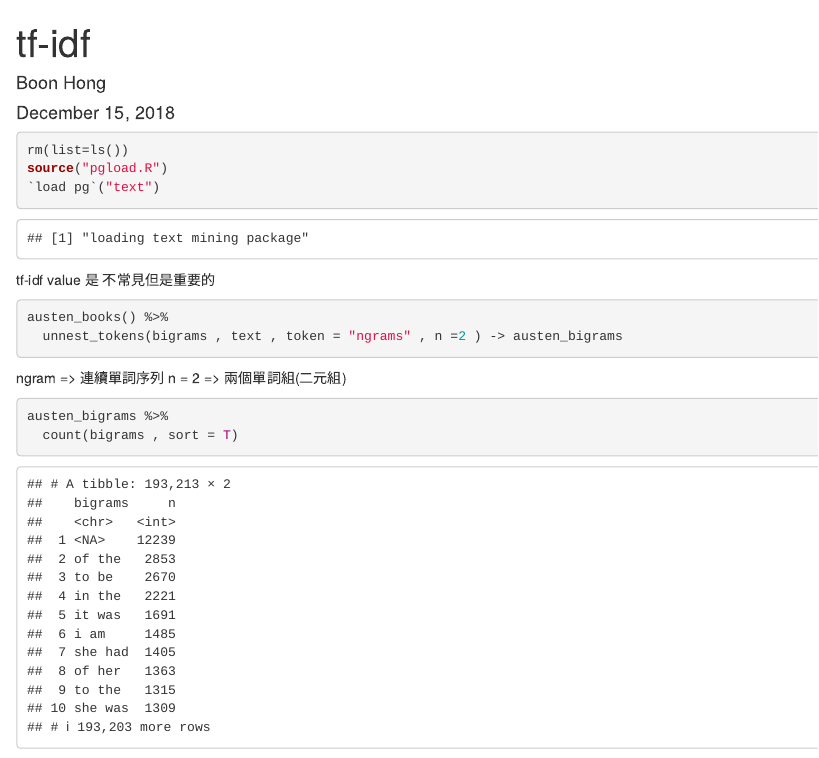
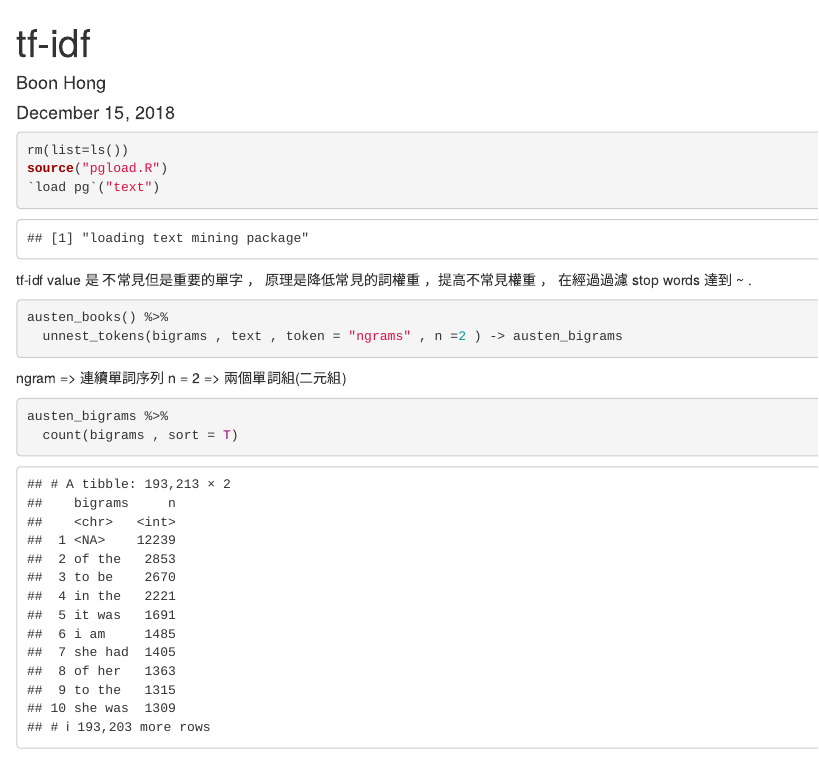
Before and after one commit to RPyLnSl/Text-Mining, an R Markdown document (tf idf.Rmd): the page in a window 1100 px wide, from its top. Rendered offline with R 4.5, knitr and Pandoc, with nearby package versions; some code elsewhere in the file could not run offline.

Commit message:
Update tf idf.Rmd

````diff
--- a/tf idf.Rmd
+++ b/tf idf.Rmd
@@ -13,7 +13,7 @@ source("pgload.R")
 
 ```
 
-tf-idf value 是 不常見但是重要的
+tf-idf value 是 不常見但是重要的單字 ， 原理是降低常見的詞權重 ，提高不常見權重 ， 在經過過濾 stop words 達到 ~ .
 
 ```{r}
 austen_books() %>%
````
